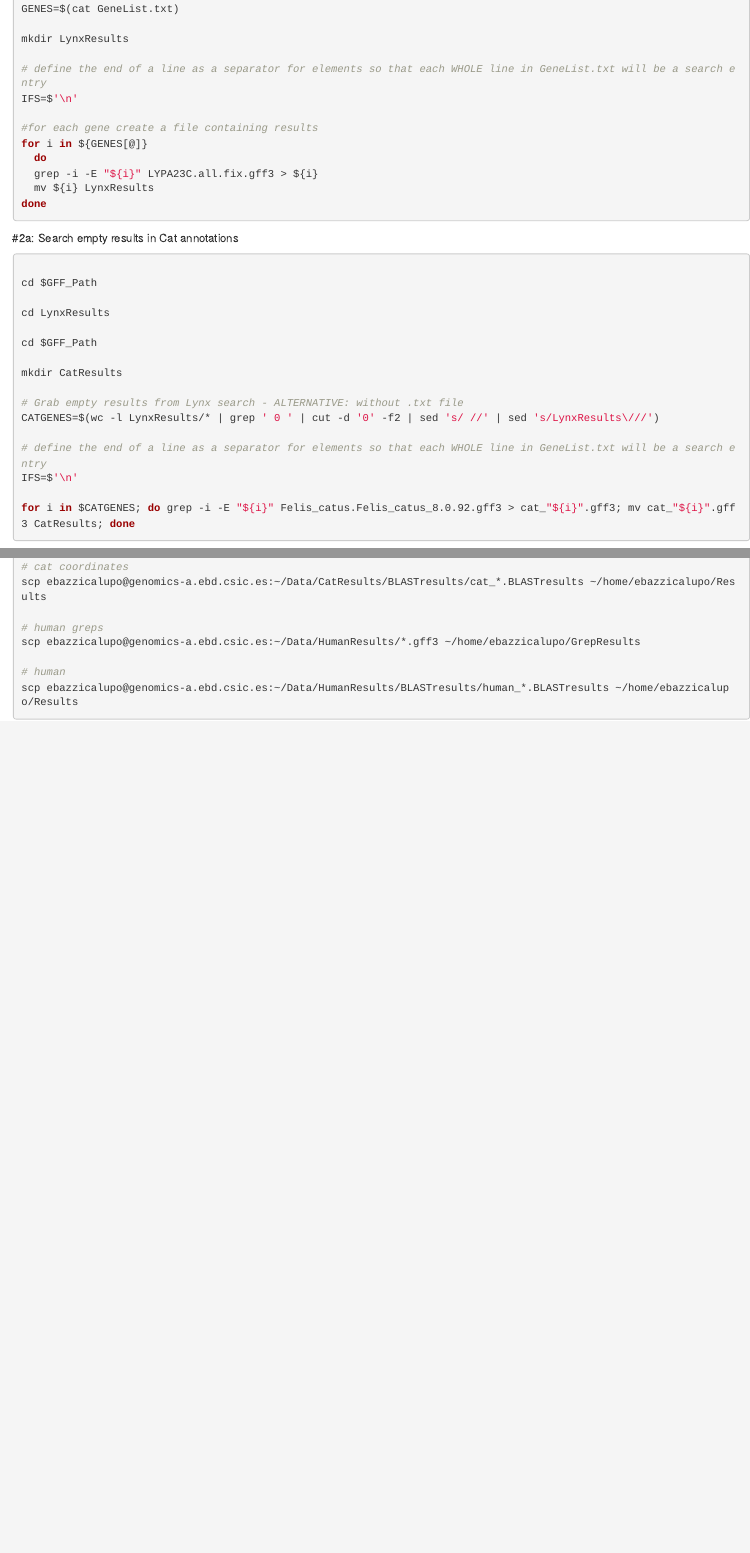
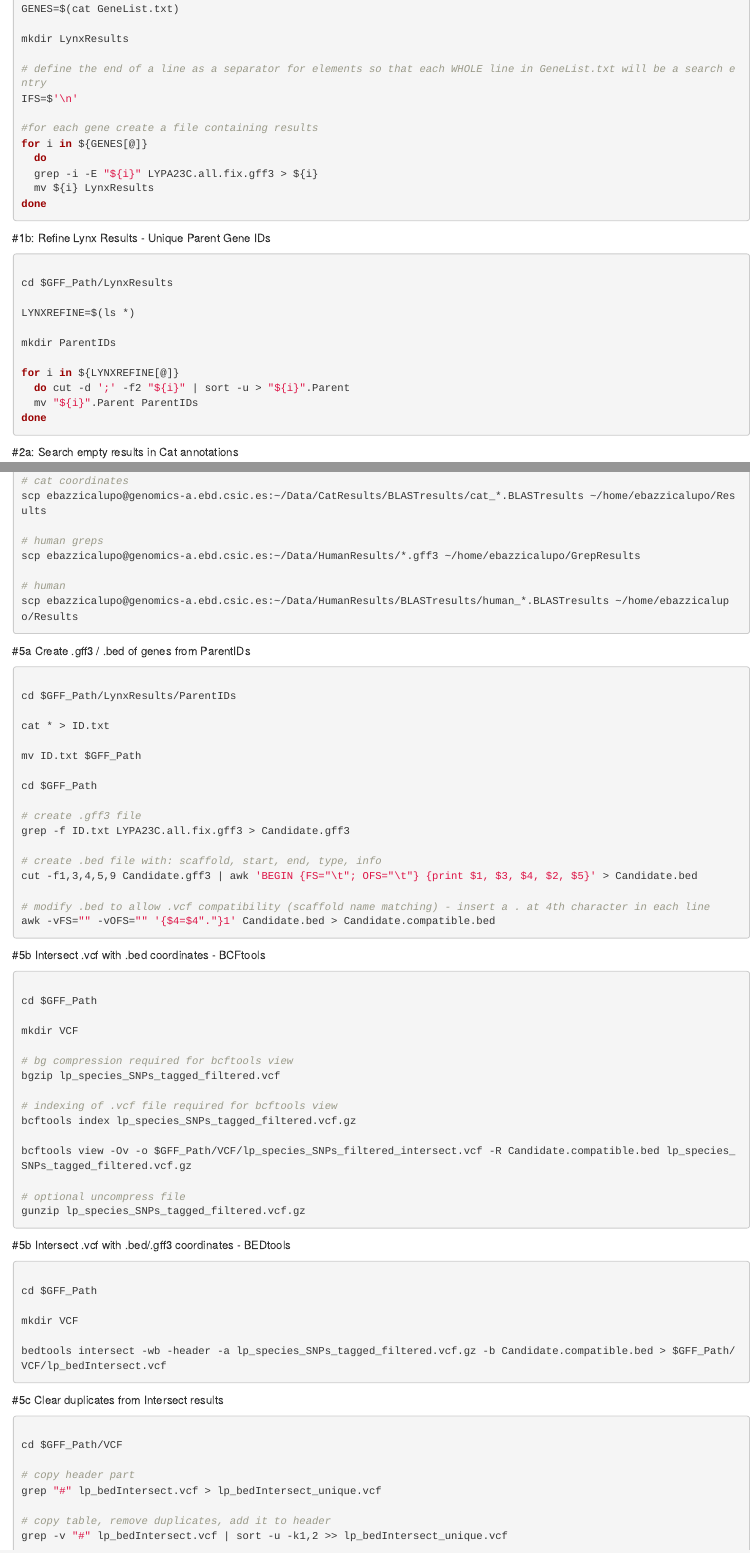
Before and after one commit to Enricobazzi/Genes, an R Markdown document (Genes1.Rmd): the page in a window 1100 px wide, from 420 px down, and a second part further down, joined at a grey line. Rendered offline with R 4.5, knitr and Pandoc, with nearby package versions.

Commit message:
Additions/Changes: -refinement of LynxResults for gene ID only -.bed file creation from IDs for intersection -intersection and elimination of duplicate results

````diff
--- a/Genes1.Rmd
+++ b/Genes1.Rmd
@@ -37,6 +37,24 @@ for i in ${GENES[@]}
   do
   grep -i -E "${i}" LYPA23C.all.fix.gff3 > ${i}
   mv ${i} LynxResults
+done
+
+
+```
+
+#1b: Refine Lynx Results - Unique Parent Gene IDs
+
+```{r Refine Lynx Results, eval=FALSE, engine='bash'}
+
+cd $GFF_Path/LynxResults
+
+LYNXREFINE=$(ls *)
+
+mkdir ParentIDs
+
+for i in ${LYNXREFINE[@]}
+  do cut -d ';' -f2 "${i}" | sort -u > "${i}".Parent
+  mv "${i}".Parent ParentIDs
 done
 
 
@@ -266,3 +284,77 @@ scp ebazzicalupo@genomics-a.ebd.csic.es:~/Data/HumanResults/BLASTresults/human_*
 
 
 ```
+
+#5a Create .gff3 / .bed of genes from ParentIDs
+
+```{r  Create .gff3 of genes from ParentIDs, eval=FALSE, engine='bash'}
+
+cd $GFF_Path/LynxResults/ParentIDs
+
+cat * > ID.txt
+
+mv ID.txt $GFF_Path
+
+cd $GFF_Path
+
+# create .gff3 file
+grep -f ID.txt LYPA23C.all.fix.gff3 > Candidate.gff3
+
+# create .bed file with: scaffold, start, end, type, info
+cut -f1,3,4,5,9 Candidate.gff3 | awk 'BEGIN {FS="\t"; OFS="\t"} {print $1, $3, $4, $2, $5}' > Candidate.bed
+
+# modify .bed to allow .vcf compatibility (scaffold name matching) - insert a . at 4th character in each line
+awk -vFS="" -vOFS="" '{$4=$4"."}1' Candidate.bed > Candidate.compatible.bed
+
+
+```
+
+
+#5b Intersect .vcf with .bed coordinates - BCFtools
+
+```{r  Intersect .vcf with .bed coordinates, eval=FALSE, engine='bash'}
+
+cd $GFF_Path
+
+mkdir VCF
+
+# bg compression required for bcftools view
+bgzip lp_species_SNPs_tagged_filtered.vcf
+
+# indexing of .vcf file required for bcftools view
+bcftools index lp_species_SNPs_tagged_filtered.vcf.gz
+
+bcftools view -Ov -o $GFF_Path/VCF/lp_species_SNPs_filtered_intersect.vcf -R Candidate.compatible.bed lp_species_SNPs_tagged_filtered.vcf.gz
+
+# optional uncompress file
+gunzip lp_species_SNPs_tagged_filtered.vcf.gz
+
+
+```
+
+
+#5b Intersect .vcf with .bed/.gff3 coordinates - BEDtools
+
+```{r  Intersect .vcf with .bed coordinates, eval=FALSE, engine='bash'}
+
+cd $GFF_Path
+
+mkdir VCF
+
+bedtools intersect -wb -header -a lp_species_SNPs_tagged_filtered.vcf.gz -b Candidate.compatible.bed > $GFF_Path/VCF/lp_bedIntersect.vcf
+
+```
+
+#5c Clear duplicates from Intersect results
+
+```{r  Clear duplicates from Intersect results, eval=FALSE, engine='bash'}
+
+cd $GFF_Path/VCF
+
+# copy header part
+grep "#" lp_bedIntersect.vcf > lp_bedIntersect_unique.vcf
+
+# copy table, remove duplicates, add it to header
+grep -v "#" lp_bedIntersect.vcf | sort -u -k1,2 >> lp_bedIntersect_unique.vcf
+
+```
````
Also changed, not shown: Genes1.Rmd (2 more changed lines).
